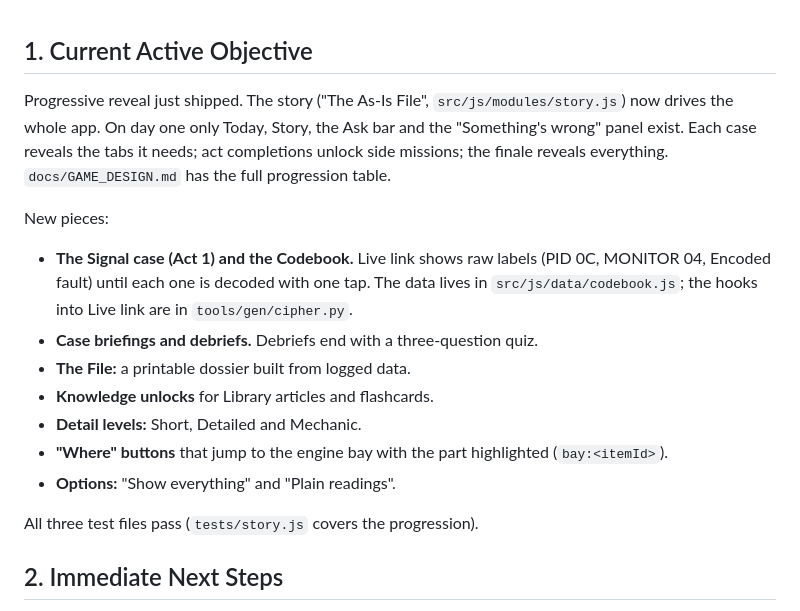
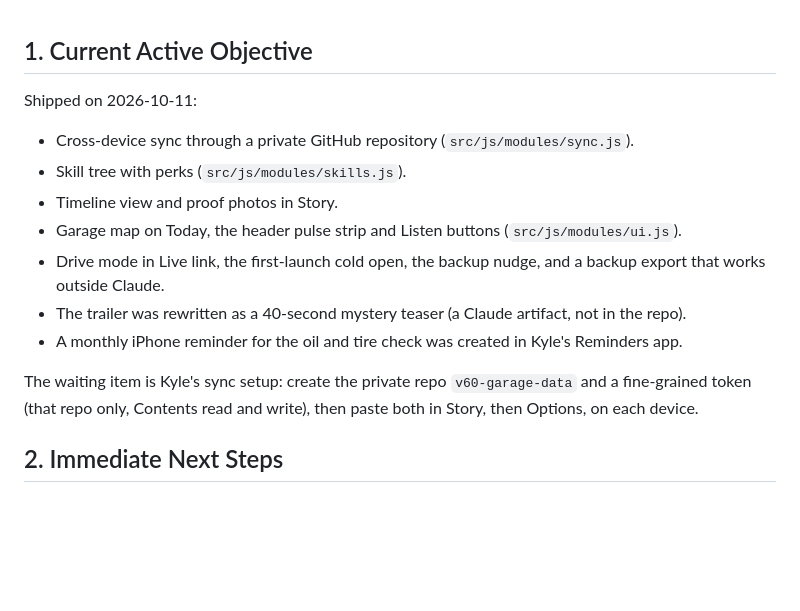
Before and after one commit to bmcdoorz94/V60-Link, a Markdown page: docs/HANDOFF_STATE.md, the part around the change. Rendered like a GitHub page; blank space fills up the shorter version.

Commit message:
Docs: deploy note and handoff state
Co-Authored-By: Claude Opus 5.5 <noreply@anthropic.com>
Claude-Session: https://claude.ai/code/session_014pSS1y7jhc2JpawEiKFC2k

```diff
--- a/docs/HANDOFF_STATE.md
+++ b/docs/HANDOFF_STATE.md
@@ -1,16 +1,14 @@
 ## 1. Current Active Objective
-Progressive reveal just shipped. The story ("The As-Is File", `src/js/modules/story.js`) now drives the whole app. On day one only Today, Story, the Ask bar and the "Something's wrong" panel exist. Each case reveals the tabs it needs; act completions unlock side missions; the finale reveals everything. `docs/GAME_DESIGN.md` has the full progression table.
+Shipped on 2026-10-11:
+- Cross-device sync through a private GitHub repository (`src/js/modules/sync.js`).
+- Skill tree with perks (`src/js/modules/skills.js`).
+- Timeline view and proof photos in Story.
+- Garage map on Today, the header pulse strip and Listen buttons (`src/js/modules/ui.js`).
+- Drive mode in Live link, the first-launch cold open, the backup nudge, and a backup export that works outside Claude.
+- The trailer was rewritten as a 40-second mystery teaser (a Claude artifact, not in the repo).
+- A monthly iPhone reminder for the oil and tire check was created in Kyle's Reminders app.
 
-New pieces:
-- **The Signal case (Act 1) and the Codebook.** Live link shows raw labels (PID 0C, MONITOR 04, Encoded fault) until each one is decoded with one tap. The data lives in `src/js/data/codebook.js`; the hooks into Live link are in `tools/gen/cipher.py`.
-- **Case briefings and debriefs.** Debriefs end with a three-question quiz.
-- **The File:** a printable dossier built from logged data.
-- **Knowledge unlocks** for Library articles and flashcards.
-- **Detail levels:** Short, Detailed and Mechanic.
-- **"Where" buttons** that jump to the engine bay with the part highlighted (`bay:<itemId>`).
-- **Options:** "Show everything" and "Plain readings".
-
-All three test files pass (`tests/story.js` covers the progression).
+The waiting item is Kyle's sync setup: create the private repo `v60-garage-data` and a fine-grained token (that repo only, Contents read and write), then paste both in Story, then Options, on each device.
 
 ## 2. Immediate Next Steps
 1. Get Kyle's reaction after he plays the opening (prologue, Safe to Touch, The Signal with his real OBDLink CX in Bluefy). Ask whether the pace of reveals feels right.
```
Also changed, not shown: CLAUDE.md (+1 -1 lines).
